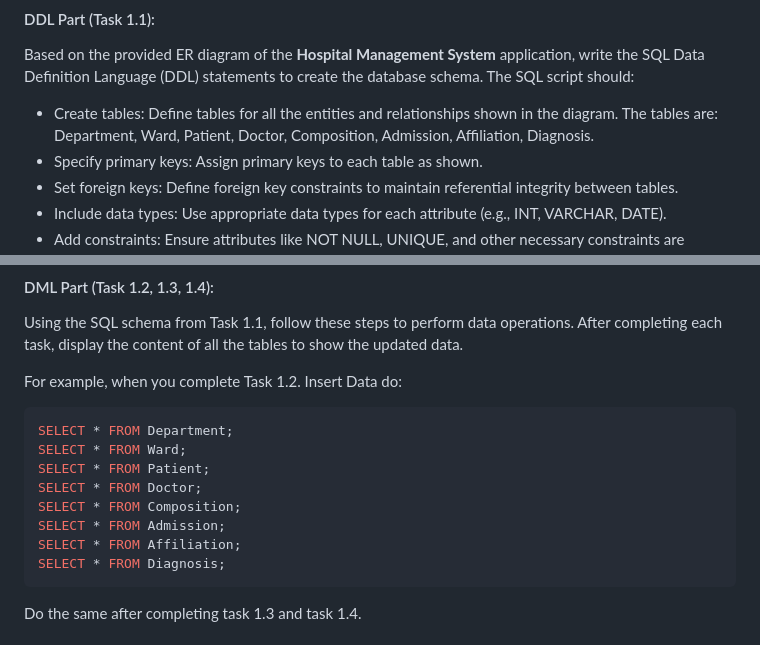
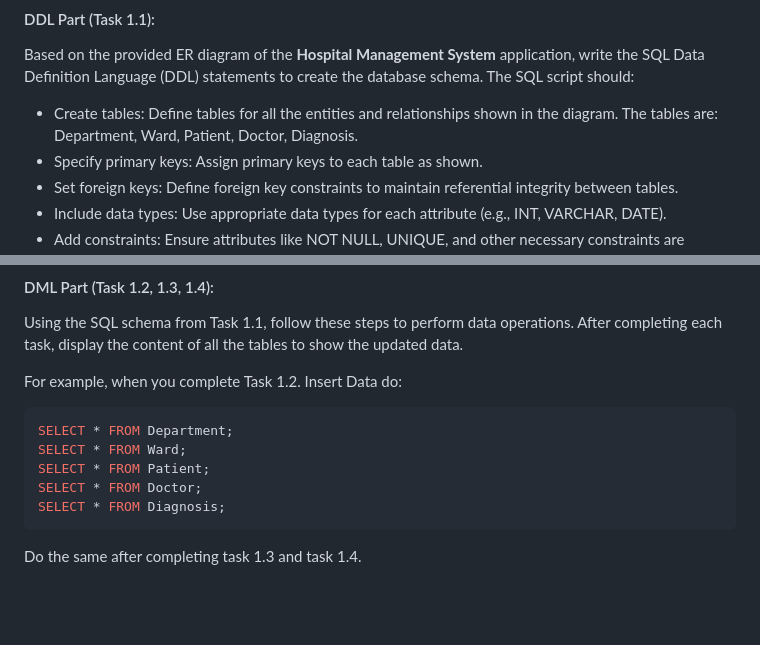
Before and after one commit to pollythepocket/CS480_final_project, a Markdown page: assignments/hw3/README.md, 2 parts joined by grey strips. Drawn GitHub-style; blank space fills up the shorter version.

````diff
--- a/assignments/hw3/README.md
+++ b/assignments/hw3/README.md
@@ -6,7 +6,7 @@
 #### DDL Part (Task 1.1):
 Based on the provided ER diagram of the **Hospital Management System** application, write the SQL Data Definition Language (DDL) statements to create the database schema.
 The SQL script should:
-- Create tables: Define tables for all the entities and relationships shown in the diagram. The tables are: Department, Ward, Patient, Doctor, Composition, Admission, Affiliation, Diagnosis.
+- Create tables: Define tables for all the entities and relationships shown in the diagram. The tables are: Department, Ward, Patient, Doctor, Diagnosis.
 - Specify primary keys: Assign primary keys to each table as shown.
 - Set foreign keys: Define foreign key constraints to maintain referential integrity between tables.
 - Include data types: Use appropriate data types for each attribute (e.g., INT, VARCHAR, DATE).
@@ -23,9 +23,6 @@ SELECT * FROM Department;
 SELECT * FROM Ward;
 SELECT * FROM Patient;
 SELECT * FROM Doctor;
-SELECT * FROM Composition;
-SELECT * FROM Admission;
-SELECT * FROM Affiliation;
 SELECT * FROM Diagnosis;
 ```
 
````
